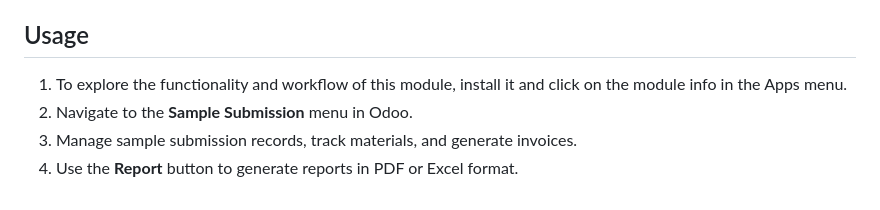
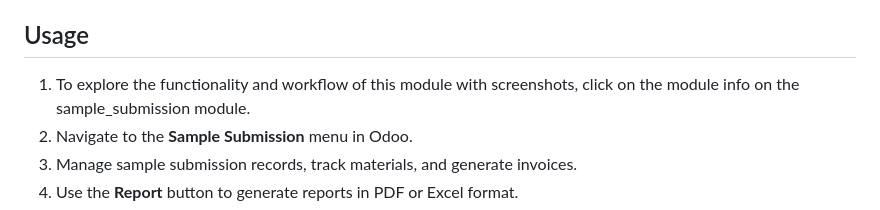
Before and after one commit to am-niz/Odoo-16-sample_submission_app, a Markdown page: README.md, the part around the change. Drawn GitHub-style.

```diff
--- a/README.md
+++ b/README.md
@@ -43,7 +43,7 @@ Before installing the Sample Submission module, ensure that you have the `report
 
 ## Usage
 
-1. To explore the functionality and workflow of this module, install it and click on the module info in the Apps menu.
+1. To explore the functionality and workflow of this module with screenshots, click on the module info on the sample_submission module.
 2. Navigate to the **Sample Submission** menu in Odoo.
 3. Manage sample submission records, track materials, and generate invoices.
 4. Use the **Report** button to generate reports in PDF or Excel format.
```
